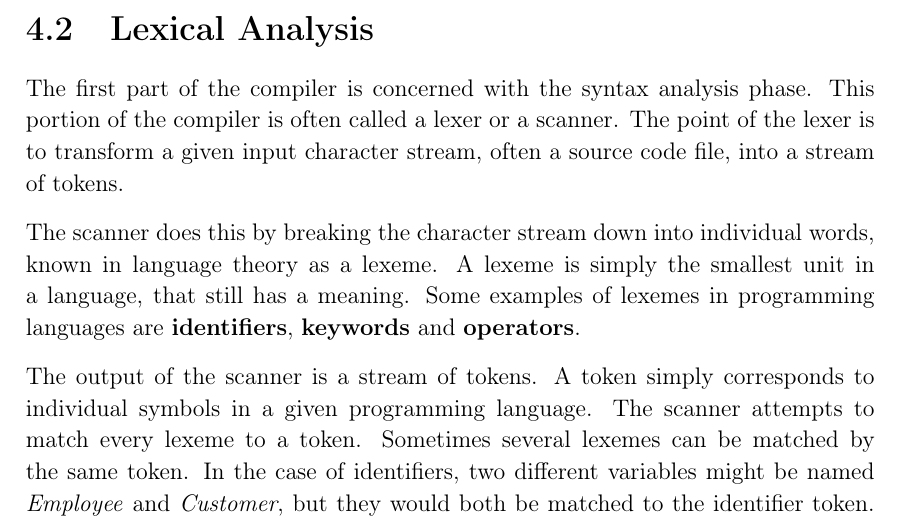
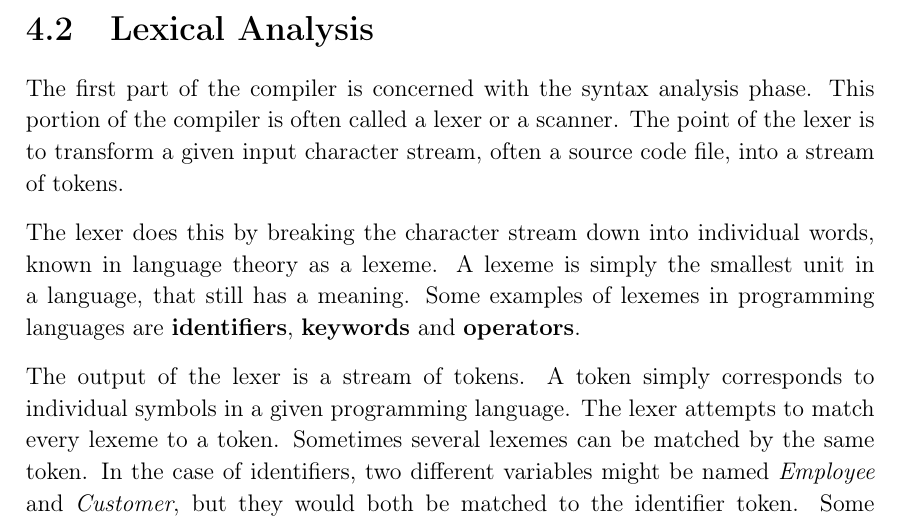
Before and after one commit to HotCL/P4-HCL, a LaTeX thesis (report/main.tex, which reads report/4.Solution/Lexer.tex): part of page 49 of 71, cut so that both start at the same text. Compiled offline with pdfLaTeX.

Commit message:
Update Lexer.tex

```diff
--- a/report/4.Solution/Lexer.tex
+++ b/report/4.Solution/Lexer.tex
@@ -6,13 +6,13 @@ The first part of the compiler is concerned with the syntax analysis phase.
 This portion of the compiler is often called a lexer or a scanner.
 The point of the lexer is to transform a given input character stream, often a source code file, into a stream of tokens.
 
-The scanner does this by breaking the character stream down into individual words, known in language theory as a lexeme.
+The lexer does this by breaking the character stream down into individual words, known in language theory as a lexeme.
 A lexeme is simply the smallest unit in a language, that still has a meaning.
 Some examples of lexemes in programming languages are \textbf{identifiers}, \textbf{keywords} and \textbf{operators}.
 
-The output of the scanner is a stream of tokens.
+The output of the lexer is a stream of tokens.
 A token simply corresponds to individual symbols in a given programming language.
-The scanner attempts to match every lexeme to a token.
+The lexer attempts to match every lexeme to a token.
 Sometimes several lexemes can be matched by the same token.
 In the case of identifiers, two different variables might be named \textit{Employee} and \textit{Customer}, but they would both be matched to the identifier token.
 Some tokens can only match a single, very specific, lexeme.
```
